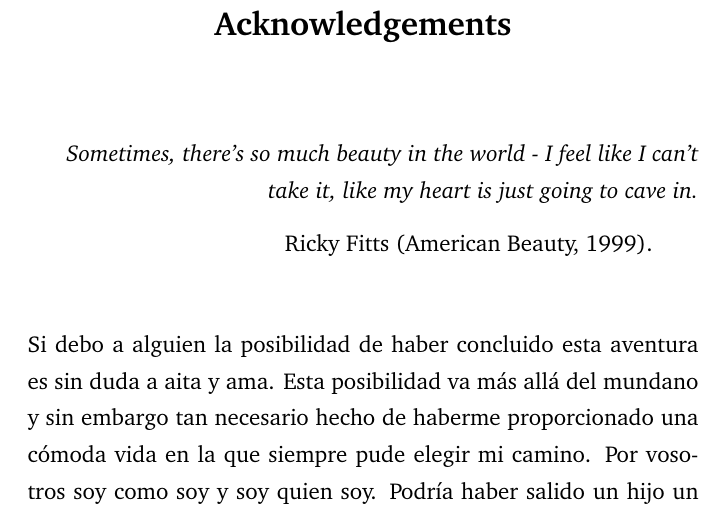
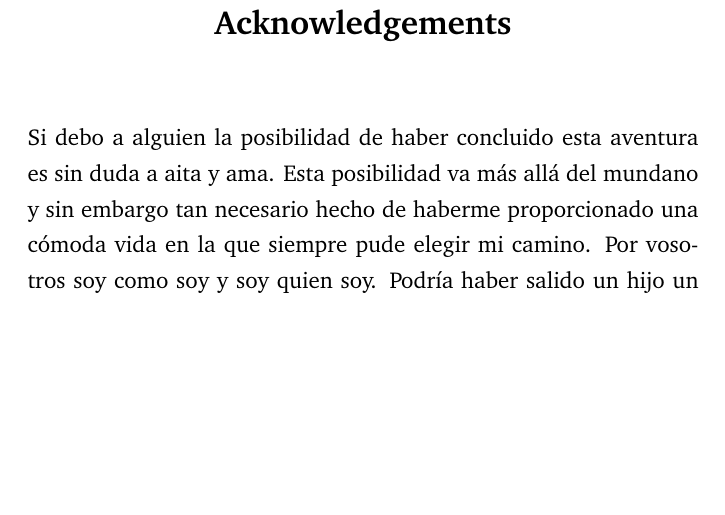
Before and after one commit to gomezgoiri/dissertation, a LaTeX thesis (dissertation.tex, which reads 0_frontmatter/acknowledgement.tex): part of page 13 of 188, cut so that both start at the same text, the shorter picture padded with empty space. Compiled offline with pdfLaTeX.

Commit message:
Deleting the American Beauty quote: too many quotes and although I like that moment of the film, it sounds too emo :-P

```diff
--- a/0_frontmatter/acknowledgement.tex
+++ b/0_frontmatter/acknowledgement.tex
@@ -11,12 +11,12 @@
 %uncommenting this line, gives a different acknowledgements heading
 %\begin{acknowledgementslong}
 
-\begin{flushright}
-\emph{Sometimes, there's so much beauty in the world - I feel like I can't take it, like my heart is just going to cave in.}
-\qauthor{Ricky Fitts (American Beauty, 1999).}
-\end{flushright}
-
-\bigskip
+% No quiero agobiar con citas, además esta es un poco emo :-P
+%\begin{flushright}
+%\emph{Sometimes, there's so much beauty in the world - I feel like I can't take it, like my heart is just going to cave in.}
+%\qauthor{Ricky Fitts (American Beauty, 1999).}
+%\end{flushright}%
+%\bigskip
 
 Si debo a alguien la posibilidad de haber concluido esta aventura es sin duda a aita y ama.
 Esta posibilidad va más allá del mundano y sin embargo tan necesario hecho de haberme proporcionado una cómoda vida en la que siempre pude elegir mi camino.
```
